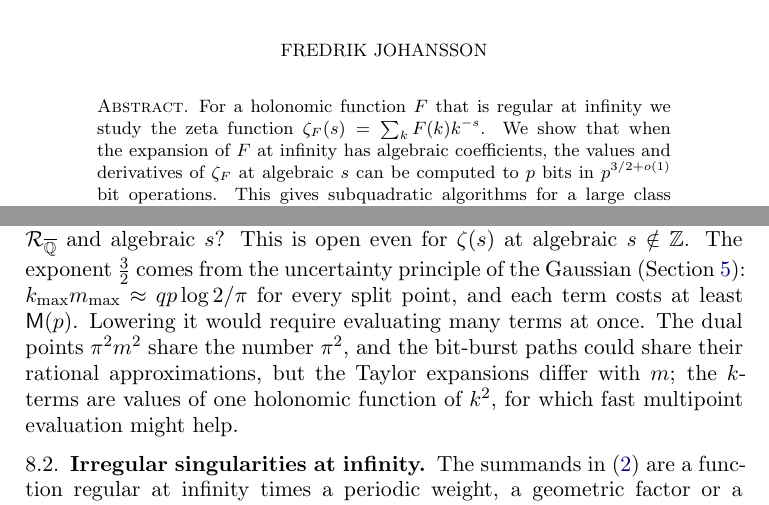
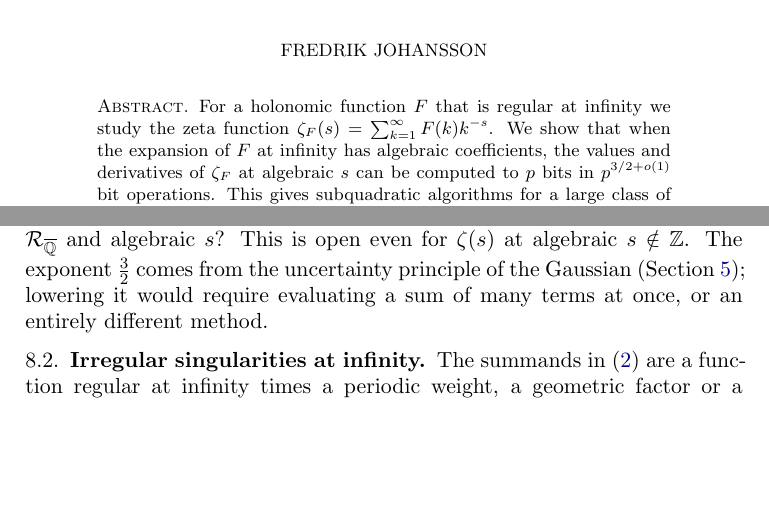
Before and after one commit to fredrik-johansson/holonomic-sums, a LaTeX paper (paper/zetaF.tex): two parts of pages 1 and 67 of 87, joined at a grey line, cut so that both start at the same text, the shorter picture padded with empty space. Compiled offline with pdfLaTeX.

Commit message:
Minor edits

```diff
--- a/paper/zetaF.tex
+++ b/paper/zetaF.tex
@@ -57,7 +58,7 @@
 
 \begin{abstract}
 For a holonomic function $F$ that is regular at infinity we study the zeta function
-$\zeta_F(s) = \sum_{k}F(k)k^{-s}$.
+$\zeta_F(s) = \sum_{k=1}^{\infty} F(k)k^{-s}$.
 %Using Riemann's theta-function splitting, we write
 %$\zeta_F$ as two superexponentially convergent sums of values of
 %holonomic functions.
@@ -66,12 +67,13 @@ values and derivatives of $\zeta_F$ at algebraic $s$ can be computed
 to $p$ bits in $p^{3/2+o(1)}$ bit operations.
 %The same holds for polylogarithm-type generalizations of $\zeta_F$.
 This gives subquadratic algorithms for a large class of numbers,
-including every sum $\sum_k A(k)$ or $\sum_k \log A(k)$ where $A$ is an
+including every sum $\sum_{k=1}^{\infty} A(k)$ or $\sum_{k=1}^{\infty} \log A(k)$ where $A$ is an
 algebraic function with algebraic coefficients, most of which had no previously known algorithm with better than
 quadratic complexity.
 We give several examples, including the first subquadratic algorithm for
 Khinchin's constant which we compute to $10^7$ digits.
 \end{abstract}
+
 
 \subjclass[2020]{Primary 11Y60, 65D20; Secondary 65B10, 33F05, 11M41, 68W30, 11Y65}
 \keywords{holonomic functions, zeta functions, theta functions, arbitrary-precision arithmetic, Khinchin's constant}
@@ -3114,10 +3116,8 @@ dual recurrences of the vortex sum, which the ball arithmetic revealed at $10^4$
 \subsection{The exponent}\label{sec:openexp}
 Can $\zeta_F(s)$ be computed in quasilinear time for $F \in \RegQ$ and algebraic $s$? This is open even for
 $\zeta(s)$ at algebraic $s \notin \ZZ$. The exponent $\frac32$ comes from the uncertainty principle of the Gaussian
-(Section~\ref{sec:complexity}): $k_{\max}m_{\max} \approx qp\log2/\pi$ for every split point, and each term costs at
-least $\Mul(p)$. Lowering it would require evaluating many terms at once. The dual points $\pi^2m^2$ share the number
-$\pi^2$, and the bit-burst paths could share their rational approximations, but the Taylor expansions differ with
-$m$; the $k$-terms are values of one holonomic function of $k^2$, for which fast multipoint evaluation might help.
+(Section~\ref{sec:complexity}); lowering it would require evaluating a sum of many terms at once, or an entirely
+different method.
 
 \subsection{Irregular singularities at infinity}\label{sec:openirreg}
 The summands in \eqref{eq:functions} are a function regular at infinity times a periodic weight, a geometric factor or a
```
Also changed, not shown: paper/zetaF.pdf, paper/zetaF.tex (8 more changed lines).
